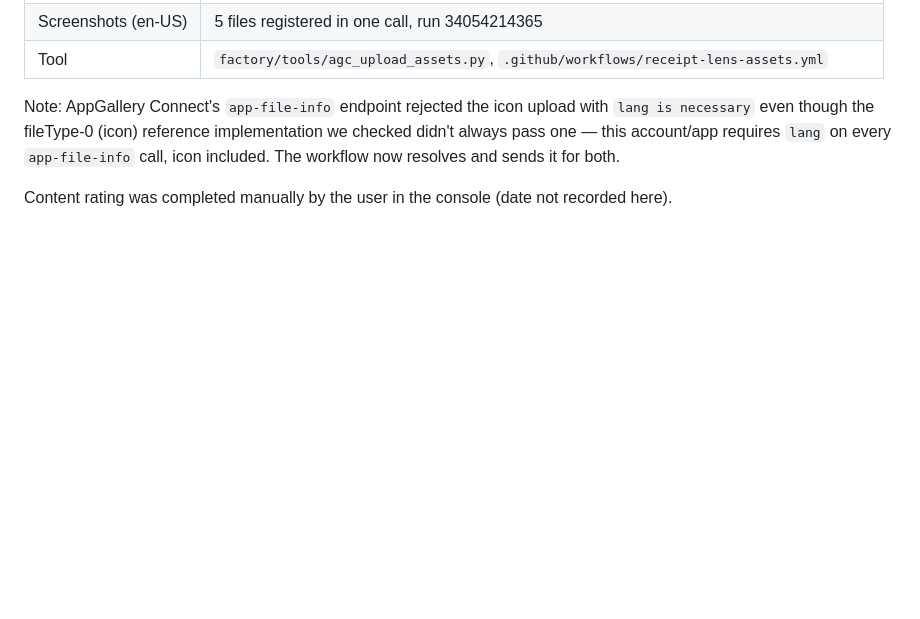
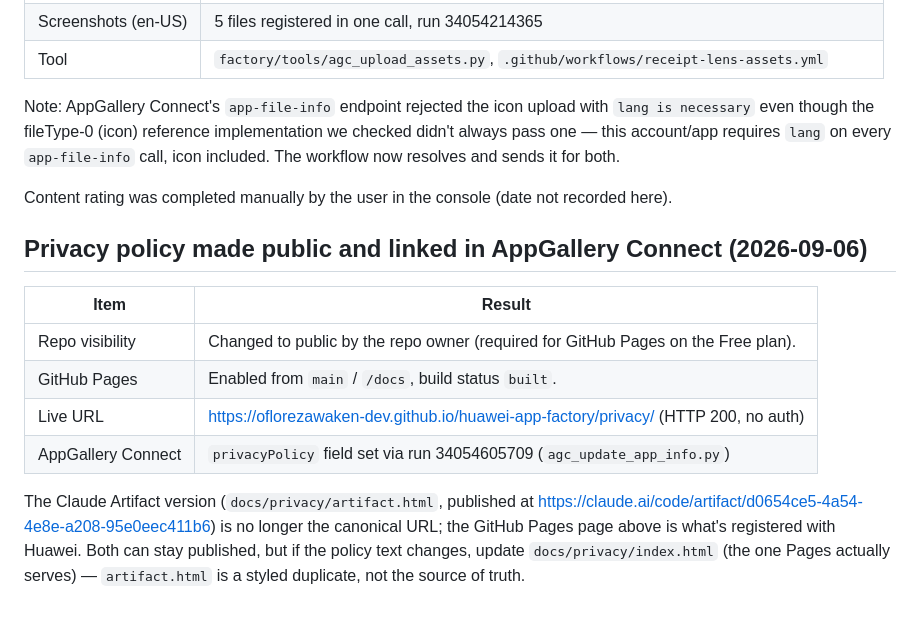
Before and after one commit to oflorezawaken-dev/huawei-app-factory, a Markdown page: docs/RELEASE_STATUS.md, the part around the change. GitHub-like rendering; blank space fills up the shorter version.

Commit message:
docs: record public privacy policy + AppGallery Connect link
Co-Authored-By: Claude Fable 5.1 <noreply@anthropic.com>

```diff
--- a/docs/RELEASE_STATUS.md
+++ b/docs/RELEASE_STATUS.md
@@ -81,3 +81,19 @@ checked didn't always pass one — this account/app requires `lang` on every
 `app-file-info` call, icon included. The workflow now resolves and sends it for both.
 
 Content rating was completed manually by the user in the console (date not recorded here).
+
+## Privacy policy made public and linked in AppGallery Connect (2026-09-06)
+
+| Item | Result |
+|---|---|
+| Repo visibility | Changed to public by the repo owner (required for GitHub Pages on the Free plan). |
+| GitHub Pages | Enabled from `main` / `/docs`, build status `built`. |
+| Live URL | https://oflorezawaken-dev.github.io/huawei-app-factory/privacy/ (HTTP 200, no auth) |
+| AppGallery Connect | `privacyPolicy` field set via run 34054605709 (`agc_update_app_info.py`) |
+
+The Claude Artifact version (`docs/privacy/artifact.html`, published at
+https://claude.ai/code/artifact/d0654ce5-4a54-4e8e-a208-95e0eec411b6) is no longer the
+canonical URL; the GitHub Pages page above is what's registered with Huawei. Both can
+stay published, but if the policy text changes, update `docs/privacy/index.html`
+(the one Pages actually serves) — `artifact.html` is a styled duplicate, not the source
+of truth.
```
